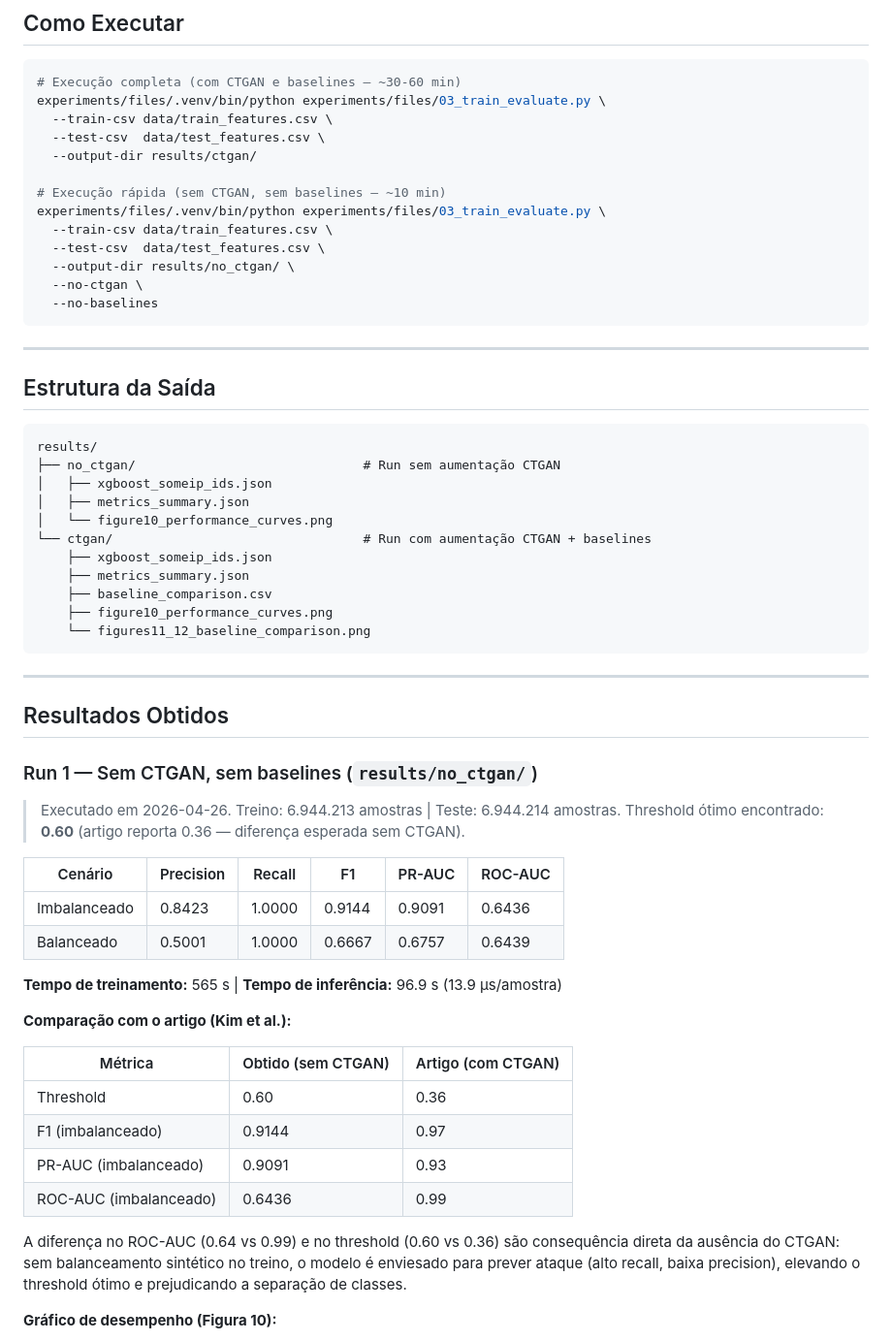
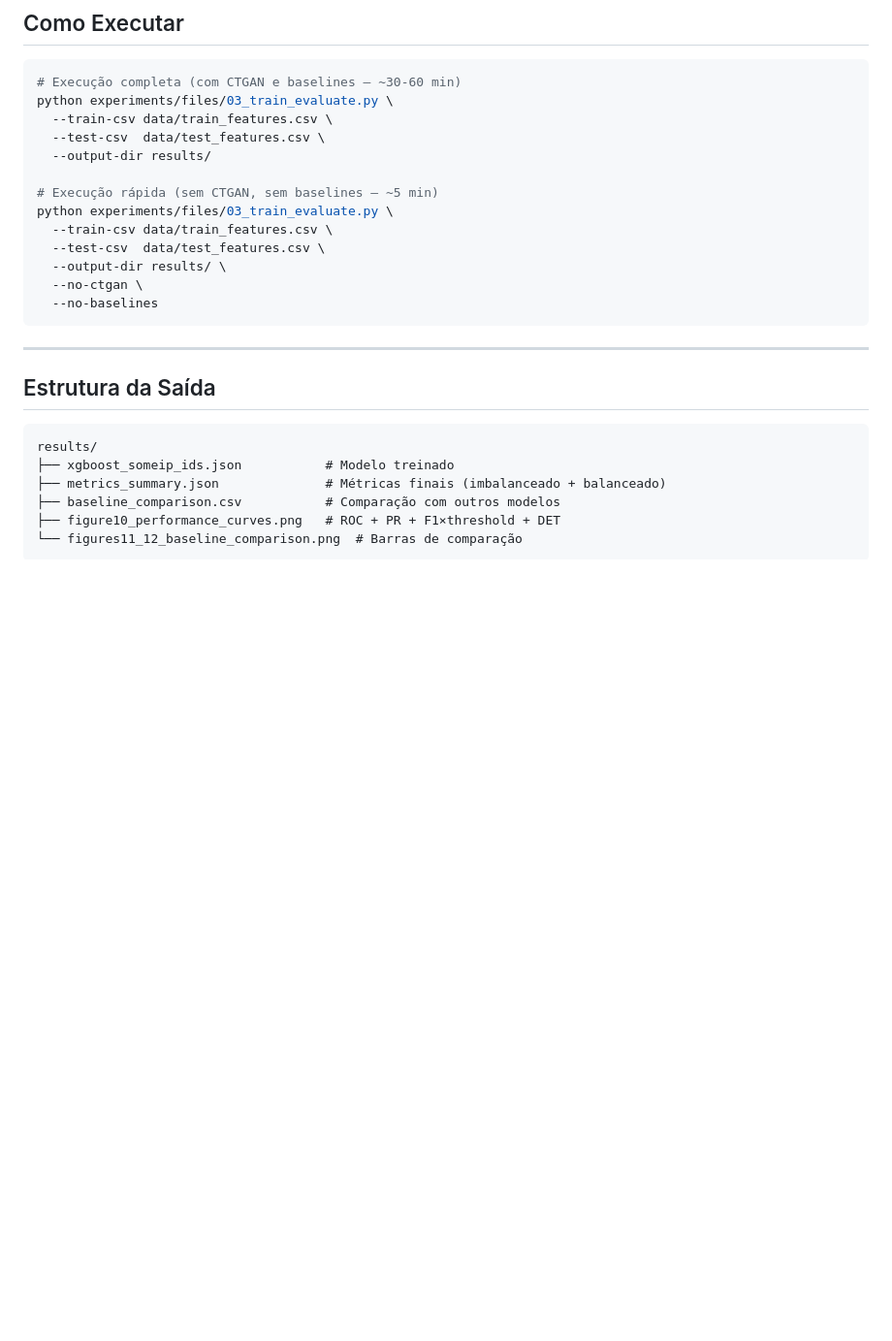
Before and after one commit to GuilhermeFrick/SDV_Research, a Markdown page: experiments/docs/step03_training_evaluation.md, the part around one of its changes. Shown at 97% size. Drawn GitHub-style; blank space fills up the shorter version.

Commit message:
doc: proximos passo para tentar corrigir o pipeline

````diff
--- a/experiments/docs/step03_training_evaluation.md
+++ b/experiments/docs/step03_training_evaluation.md
@@ -122,16 +122,16 @@ Todos avaliados com threshold=0.36 fixo para comparação justa.
 
 ```bash
 # Execução completa (com CTGAN e baselines — ~30-60 min)
-experiments/files/.venv/bin/python experiments/files/03_train_evaluate.py \
+python experiments/files/03_train_evaluate.py \
   --train-csv data/train_features.csv \
   --test-csv  data/test_features.csv \
-  --output-dir results/ctgan/
+  --output-dir results/
 
-# Execução rápida (sem CTGAN, sem baselines — ~10 min)
-experiments/files/.venv/bin/python experiments/files/03_train_evaluate.py \
+# Execução rápida (sem CTGAN, sem baselines — ~5 min)
+python experiments/files/03_train_evaluate.py \
   --train-csv data/train_features.csv \
   --test-csv  data/test_features.csv \
-  --output-dir results/no_ctgan/ \
+  --output-dir results/ \
   --no-ctgan \
   --no-baselines
 ```
@@ -142,44 +142,9 @@ experiments/files/.venv/bin/python experiments/files/03_train_evaluate.py \
 
 ```
 results/
-├── no_ctgan/                              # Run sem aumentação CTGAN
-│   ├── xgboost_someip_ids.json
-│   ├── metrics_summary.json
-│   └── figure10_performance_curves.png
-└── ctgan/                                 # Run com aumentação CTGAN + baselines
-    ├── xgboost_someip_ids.json
-    ├── metrics_summary.json
-    ├── baseline_comparison.csv
-    ├── figure10_performance_curves.png
-    └── figures11_12_baseline_comparison.png
+├── xgboost_someip_ids.json           # Modelo treinado
+├── metrics_summary.json              # Métricas finais (imbalanceado + balanceado)
+├── baseline_comparison.csv           # Comparação com outros modelos
+├── figure10_performance_curves.png   # ROC + PR + F1×threshold + DET
+└── figures11_12_baseline_comparison.png  # Barras de comparação
 ```
-
----
-
-## Resultados Obtidos
-
-### Run 1 — Sem CTGAN, sem baselines (`results/no_ctgan/`)
-
-> Executado em 2026-04-26. Treino: 6.944.213 amostras | Teste: 6.944.214 amostras.
-> Threshold ótimo encontrado: **0.60** (artigo reporta 0.36 — diferença esperada sem CTGAN).
-
-| Cenário | Precision | Recall | F1 | PR-AUC | ROC-AUC |
-|---------|-----------|--------|----|--------|---------|
-| Imbalanceado | 0.8423 | 1.0000 | 0.9144 | 0.9091 | 0.6436 |
-| Balanceado   | 0.5001 | 1.0000 | 0.6667 | 0.6757 | 0.6439 |
-
-**Tempo de treinamento:** 565 s | **Tempo de inferência:** 96.9 s (13.9 µs/amostra)
-
-**Comparação com o artigo (Kim et al.):**
-
-| Métrica | Obtido (sem CTGAN) | Artigo (com CTGAN) |
-|---------|-------------------|-------------------|
-| Threshold | 0.60 | 0.36 |
-| F1 (imbalanceado) | 0.9144 | 0.97 |
-| PR-AUC (imbalanceado) | 0.9091 | 0.93 |
-| ROC-AUC (imbalanceado) | 0.6436 | 0.99 |
-
-A diferença no ROC-AUC (0.64 vs 0.99) e no threshold (0.60 vs 0.36) são consequência direta da ausência do CTGAN: sem balanceamento sintético no treino, o modelo é enviesado para prever ataque (alto recall, baixa precision), elevando o threshold ótimo e prejudicando a separação de classes.
-
-**Gráfico de desempenho (Figura 10):**
-
````
Also changed, not shown: other parts of experiments/docs/step03_training_evaluation.md (+0 -43 lines).
